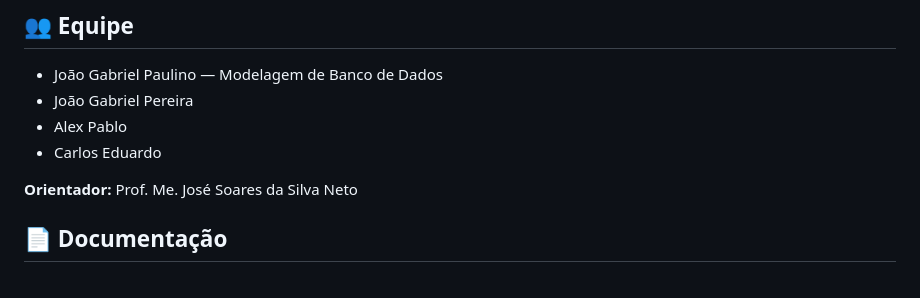
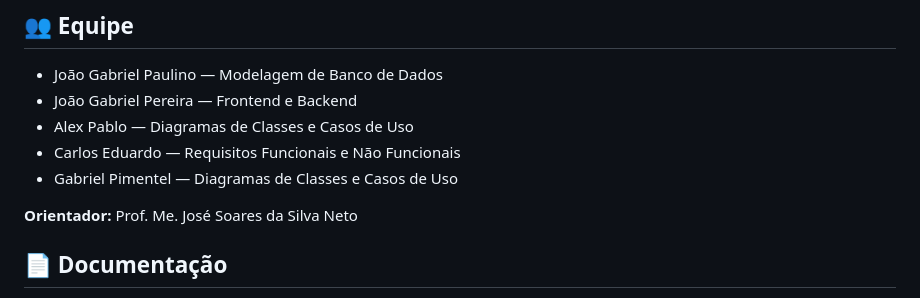
Before and after one commit to J-Gabriels-dev/ProjetoDebancoDeDadosM-3, a Markdown page: README.md, the part around the change. Drawn GitHub-style.

Commit message:
Revise team member contributions in README
Updated team member roles and added Gabriel Pimentel.

```diff
--- a/README.md
+++ b/README.md
@@ -87,9 +87,10 @@ A aplicação ficará disponível em `http://localhost:8501`.
 ## 👥 Equipe
 
 - João Gabriel Paulino — Modelagem de Banco de Dados
-- João Gabriel Pereira
-- Alex Pablo
-- Carlos Eduardo
+- João Gabriel Pereira — Frontend e Backend
+- Alex Pablo — Diagramas de Classes e Casos de Uso
+- Carlos Eduardo — Requisitos Funcionais e Não Funcionais
+- Gabriel Pimentel — Diagramas de Classes e Casos de Uso
 
 **Orientador:** Prof. Me. José Soares da Silva Neto
 
```
